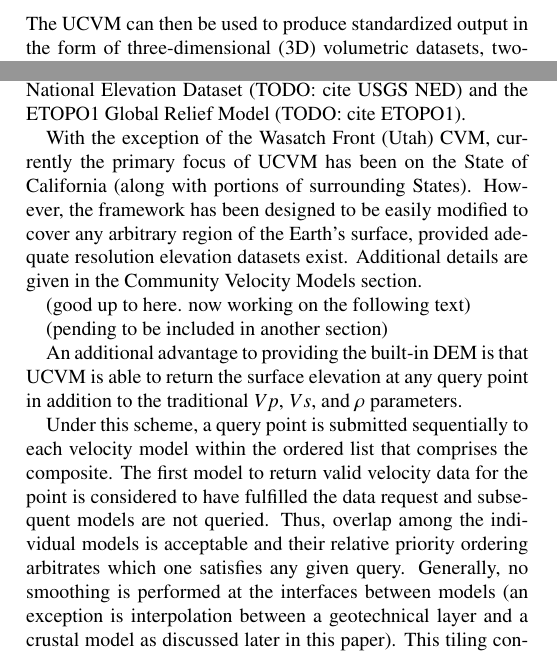
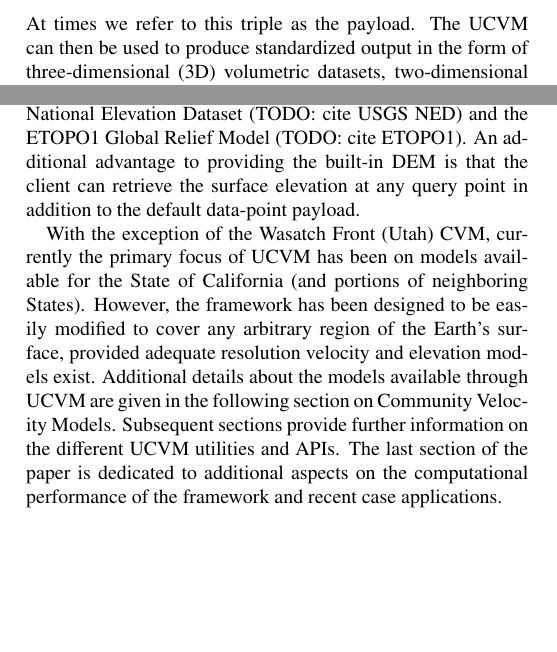
Before and after one commit to ricardotaborda/ucvm-cg-paper, a LaTeX paper (ucvm-cg-paper.tex, which reads framework.tex): two parts of the columns of page 2 of 4, joined at a grey line, cut at the place of the change, the shorter picture padded with empty space. Compiled offline with pdfLaTeX.

Commit message:
additional touches to the introduction and framework sections 1 and 2, which are almost ready.

```diff
--- a/framework.tex
+++ b/framework.tex
@@ -1,21 +1,15 @@
 
 \section{The UCVM Software Framework}\label{sec:ucvm}
 
-The primary functionality provided by UCVM is the ability to query a wide array of CVMs for material properties in standardized formats, independently of the particularities of each dataset or CVM. UCVM achieves this by registering datasets and velocity models into the framework. Registration of a velocity model or dataset consists of creating the appropriate programming application interface (API) to facilitate the communication between the framework utilities and tools, and the velocity models and datasets. Once a velocity model or dataset has been registered with UCVM, a client can use the framework utilities to retrieve information from the models at any geographic point within the coverage region of the model. A client can be either a user or another software. The primary data-point typically retrieved by a client consists of a float triplet with the seismic velocities (\vp{} and \vs{}), and the material's density ($\rho$). The UCVM can then be used to produce standardized output in the form of three-dimensional (3D) volumetric datasets, two-dimensional (2D) vertical cross-sections and horizontal slices, and individual data-points. A client can also use other UCVM utilities for plotting and transforming models and datasets.
+The primary functionality provided by UCVM is the ability to query a wide array of CVMs for material properties in standardized formats, independently of the particularities of each dataset or CVM. UCVM achieves this by registering datasets and velocity models into the framework. Registration of a velocity model or dataset consists of creating the appropriate programming application interface (API) to facilitate the communication between the framework utilities and tools, and the velocity models and datasets. Once a velocity model or dataset has been registered with UCVM, a client can use the framework utilities to retrieve information from the models at any geographic point within the coverage region of the model. A client can be either a user or another software. The primary data-point typically retrieved by a client consists of a float triplet with the seismic velocities (\vp{} and \vs{}), and the material's density ($\rho$). At times we refer to this triple as the payload. The UCVM can then be used to produce standardized output in the form of three-dimensional (3D) volumetric datasets, two-dimensional (2D) vertical cross-sections and horizontal slices, and individual data-points. A client can also use other UCVM utilities for plotting and transforming models and datasets.
 
-In order to facilitate access to the models, UCVM conceals each model's local coordinate system behind a generic querying interface. Data points are queried through this interface by geographic latitude and longitude, and a vertical $z$-coordinate. The framework allows defining the $z$-axis as either depth below the free surface (in meters, positive downward) or elevation relative to mean sea level (where zero is at sea level, positive upward and negative downward). The framework further extends the standardized interface by allowing multiple velocity models to be aggregated into a single composite model. Composition is accomplished by tiling two or more velocity models in three dimensions according to a user-specified priority ordering. To support this flexible query mechanism consistently across all models, UCVM includes a high-resolution digital elevation model (DEM). The DEM is synthesized from the USGS National Elevation Dataset (TODO: cite USGS NED) and the ETOPO1 Global Relief Model (TODO: cite ETOPO1).
+In order to facilitate access to the models, UCVM conceals each model's local coordinate system behind a generic querying interface. Data points are queried through this interface by geographic latitude and longitude, and a vertical $z$-coordinate. The framework allows defining the $z$-axis as either depth below the free surface (in meters, positive downward) or elevation relative to mean sea level (where zero is at sea level, positive upward and negative downward). The framework further extends the standardized interface by allowing multiple velocity models to be aggregated into a single composite model. Composition is accomplished by tiling two or more velocity models in three dimensions according to a user-specified priority ordering. To support this flexible query mechanism consistently across all models, UCVM includes a high-resolution digital elevation model (DEM). The DEM is synthesized from the USGS National Elevation Dataset (TODO: cite USGS NED) and the ETOPO1 Global Relief Model (TODO: cite ETOPO1). An additional advantage to providing the built-in DEM is that the client can retrieve the surface elevation at any query point in addition to the default data-point payload.
 
-With the exception of the Wasatch Front (Utah) CVM, currently the primary focus of UCVM has been on the State of California (along with portions of surrounding States). However, the framework has been designed to be easily modified to cover any arbitrary region of the Earth's surface, provided adequate resolution elevation datasets exist. Additional details are given in the Community Velocity Models section.
+With the exception of the Wasatch Front (Utah) CVM, currently the primary focus of UCVM has been on models available for the State of California (and portions of neighboring States). However, the framework has been designed to be easily modified to cover any arbitrary region of the Earth's surface, provided adequate resolution velocity and elevation models exist. Additional details about the models available through UCVM are given in the following section on Community Velocity Models. Subsequent sections provide further information on the different UCVM utilities and APIs. The last section of the paper is dedicated to additional aspects on the computational performance of the framework and recent case applications.
 
-
-
-(good up to here. now working on the following text)
-
-(pending to be included in another section)
-
-An additional advantage to providing the built-in DEM is that UCVM is able to return the surface elevation at any query point in addition to the traditional $Vp$, $Vs$, and $\rho$ parameters.
-
-%To support this flexible query mechanism consistently across all models, UCVM includes a high-resolution digital elevation model (DEM). The DEM is synthesized from the USGS National Elevation Dataset (TODO: cite USGS NED) and the ETOPO1 Global Relief Model (TODO: cite ETOPO1). It currently spans the State of California along with portions of surrounding States. However, it may be modified to cover any arbitrary region of the Earth's surface, provided adequate resolution elevation datasets exist. An additional advantage to providing the built-in DEM is that UCVM is able to return the surface elevation at any query point in addition to the traditional $Vp$, $Vs$, and $\rho$ parameters.
+% ----------------------------------------------------------------------------------------
+% THE MATERIAL BELOW IS TO BE MOVED TO A LATER SECTION ON THE TILING UTILITY
+% ----------------------------------------------------------------------------------------
 
 %\begin{figure}
 %\centering
@@ -24,5 +18,4 @@ An additional advantage to providing the built-in DEM is that UCVM is able to re
 %\end{figure}
 
 %The framework further extends the standardized interface by allowing multiple velocity models to be aggregated into a single composite model. Composition is accomplished by tiling two or more velocity models in three dimensions according to a user-specified priority ordering.
-Under this scheme, a query point is submitted sequentially to each velocity model within the ordered list that comprises the composite. The first model to return valid velocity data for the point is considered to have fulfilled the data request and subsequent models are not queried. Thus, overlap among the individual models is acceptable and their relative priority ordering arbitrates which one satisfies any given query. Generally, no smoothing is performed at the interfaces between models (an exception is interpolation between a geotechnical layer and a crustal model as discussed later in this paper). This tiling concept is illustrated in Figure \ref{fig:tiling}.
 
```
Also changed, not shown: velocity-models.tex (+6 -0 lines), ucvm-cg-paper.pdf, framework.tex (4 more changed lines).
